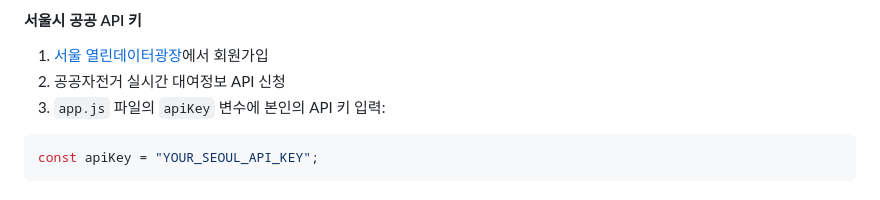
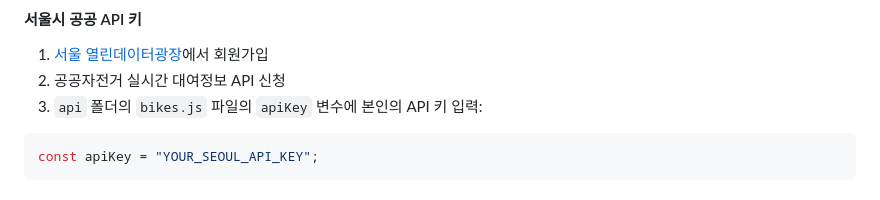
Before and after one commit to heewonLEE2/seoul_bike_rental_service, a Markdown page: README.md, the part around the change. Drawn GitHub-style.

Commit message:
Correct API key input file in README
Updated the README to reflect the correct file for API key input.

````diff
--- a/README.md
+++ b/README.md
@@ -54,7 +54,7 @@ cd seoul-bike
 #### 서울시 공공 API 키
 1. [서울 열린데이터광장](https://data.seoul.go.kr/)에서 회원가입
 2. 공공자전거 실시간 대여정보 API 신청
-3. `app.js` 파일의 `apiKey` 변수에 본인의 API 키 입력:
+3. `api` 폴더의 `bikes.js` 파일의 `apiKey` 변수에 본인의 API 키 입력:
 ```javascript
 const apiKey = "YOUR_SEOUL_API_KEY";
 ```
````
